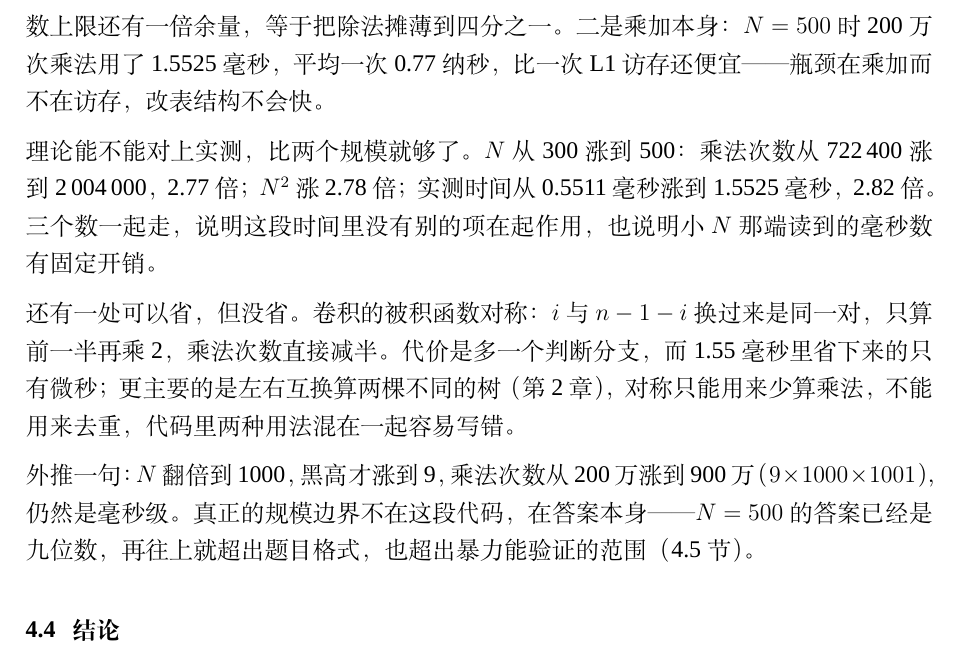
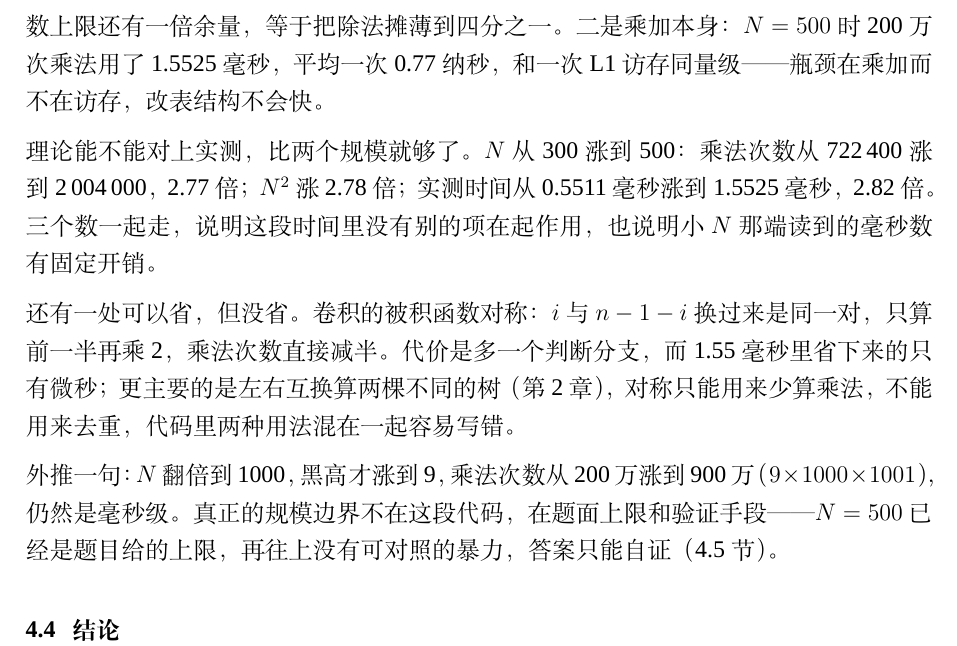
Before and after one commit to shihoghmean/ads-count-red-black-trees, a LaTeX document (documents/report.tex): part of page 7 of 9, cut so that both start at the same text. Compiled offline with XeLaTeX; a missing font is replaced by an installed copy or a similar font.

Commit message:
report: tighten two claims in 4.3 (cache line, scale boundary)

```diff
--- a/documents/report.tex
+++ b/documents/report.tex
@@ -263,13 +263,13 @@ $N=500$ 是 1.55 毫秒，比 $N=10$ 慢约两千倍；乘法次数涨了六千
 
 空间是三张 $9\times 501$ 的表，一万三千多个整数，约 54 KB，输入只有那个整数。每层真正读写的只有相邻两三行（一行 501 个整数、约 2 KB），工作集落在 L1 里，这是 2.4 节那个式子之外唯一要交代的实现代价。
 
-常数落在两处。一是取模：每四项累加取一次模，$4\times(10^9+7)^2\approx4\times10^{18}$，离 64 位整数上限还有一倍余量，等于把除法摊薄到四分之一。二是乘加本身：$N=500$ 时 200 万次乘法用了 1.5525 毫秒，平均一次 0.77 纳秒，比一次 L1 访存还便宜——瓶颈在乘加而不在访存，改表结构不会快。
+常数落在两处。一是取模：每四项累加取一次模，$4\times(10^9+7)^2\approx4\times10^{18}$，离 64 位整数上限还有一倍余量，等于把除法摊薄到四分之一。二是乘加本身：$N=500$ 时 200 万次乘法用了 1.5525 毫秒，平均一次 0.77 纳秒，和一次 L1 访存同量级——瓶颈在乘加而不在访存，改表结构不会快。
 
 理论能不能对上实测，比两个规模就够了。$N$ 从 300 涨到 500：乘法次数从 722\,400 涨到 2\,004\,000，2.77 倍；$N^2$ 涨 2.78 倍；实测时间从 0.5511 毫秒涨到 1.5525 毫秒，2.82 倍。三个数一起走，说明这段时间里没有别的项在起作用，也说明小 $N$ 那端读到的毫秒数有固定开销。
 
 还有一处可以省，但没省。卷积的被积函数对称：$i$ 与 $n-1-i$ 换过来是同一对，只算前一半再乘 2，乘法次数直接减半。代价是多一个判断分支，而 1.55 毫秒里省下来的只有微秒；更主要的是左右互换算两棵不同的树（第 2 章），对称只能用来少算乘法，不能用来去重，代码里两种用法混在一起容易写错。
 
-外推一句：$N$ 翻倍到 1000，黑高才涨到 9，乘法次数从 200 万涨到 900 万（$9\times1000\times1001$），仍然是毫秒级。真正的规模边界不在这段代码，在答案本身——$N=500$ 的答案已经是九位数，再往上就超出题目格式，也超出暴力能验证的范围（4.5 节）。
+外推一句：$N$ 翻倍到 1000，黑高才涨到 9，乘法次数从 200 万涨到 900 万（$9\times1000\times1001$），仍然是毫秒级。真正的规模边界不在这段代码，在题面上限和验证手段——$N=500$ 已经是题目给的上限，再往上没有可对照的暴力，答案只能自证（4.5 节）。
 
 \subsection{结论}
 
```
Also changed, not shown: documents/report.pdf.
